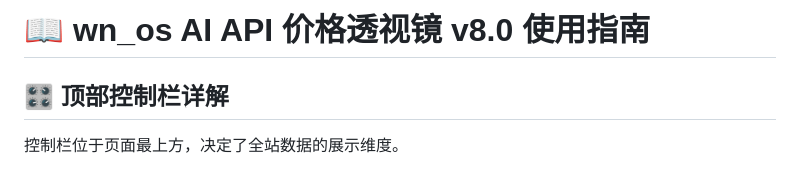
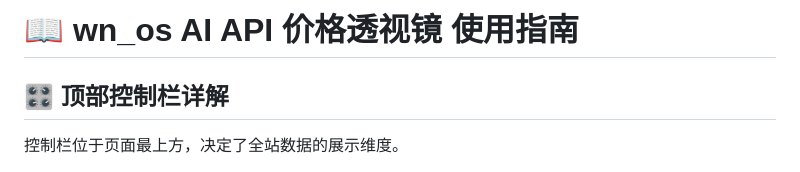
Before and after one commit to wnosos6/ai-api-price-transparency, a Markdown page: README.md, the part around the change. Rendered like a GitHub page.

```diff
--- a/README.md
+++ b/README.md
@@ -1,4 +1,4 @@
-# 📖 wn_os AI API 价格透视镜 v8.0 使用指南
+# 📖 wn_os AI API 价格透视镜 使用指南
 
 ## 🎛️ 顶部控制栏详解
 
```
